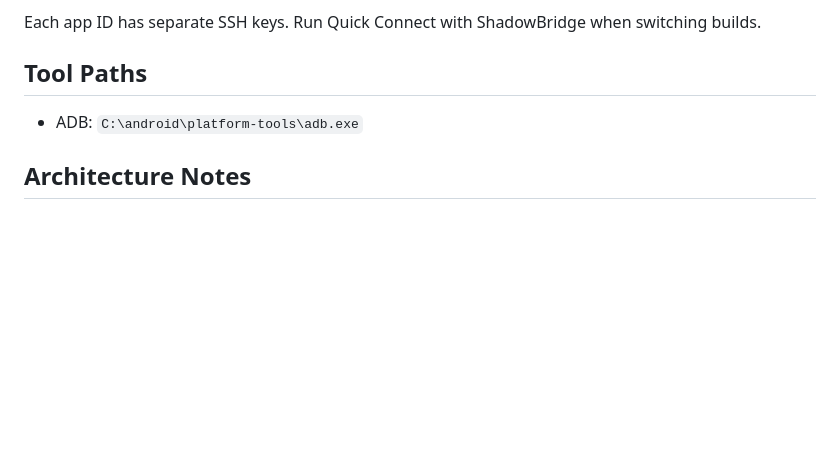
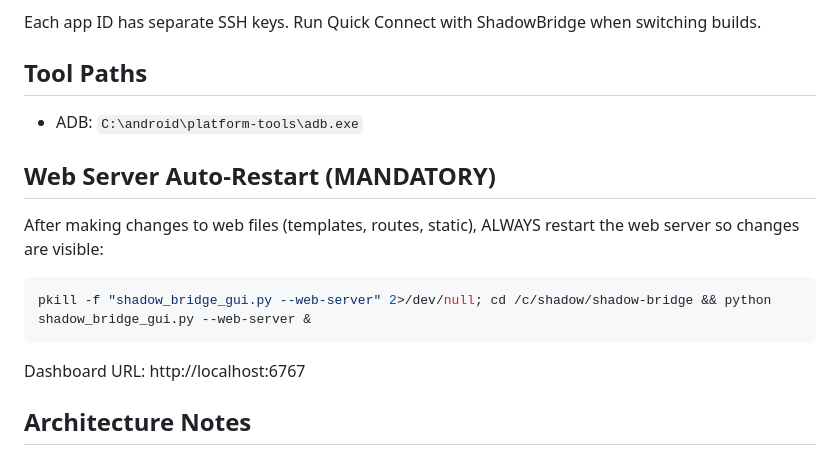
Before and after one commit to alrightryanx/shadow-bridge, a Markdown page: CLAUDE.md, the part around the change. Drawn GitHub-style; blank space fills up the shorter version.

Commit message:
docs: Add web server auto-restart rule to CLAUDE.md
🤖 Generated with [Claude Code](https://claude.com/claude-code)

Co-Authored-By: Claude Opus 4.5 <noreply@anthropic.com>

````diff
--- a/CLAUDE.md
+++ b/CLAUDE.md
@@ -178,6 +178,16 @@ Each app ID has separate SSH keys. Run Quick Connect with ShadowBridge when swit
 
 - ADB: `C:\android\platform-tools\adb.exe`
 
+## Web Server Auto-Restart (MANDATORY)
+
+After making changes to web files (templates, routes, static), ALWAYS restart the web server so changes are visible:
+
+```bash
+pkill -f "shadow_bridge_gui.py --web-server" 2>/dev/null; cd /c/shadow/shadow-bridge && python shadow_bridge_gui.py --web-server &
+```
+
+Dashboard URL: http://localhost:6767
+
 ## Architecture Notes
 
 - **Android**: MVVM pattern with ViewModels and Room database
````
